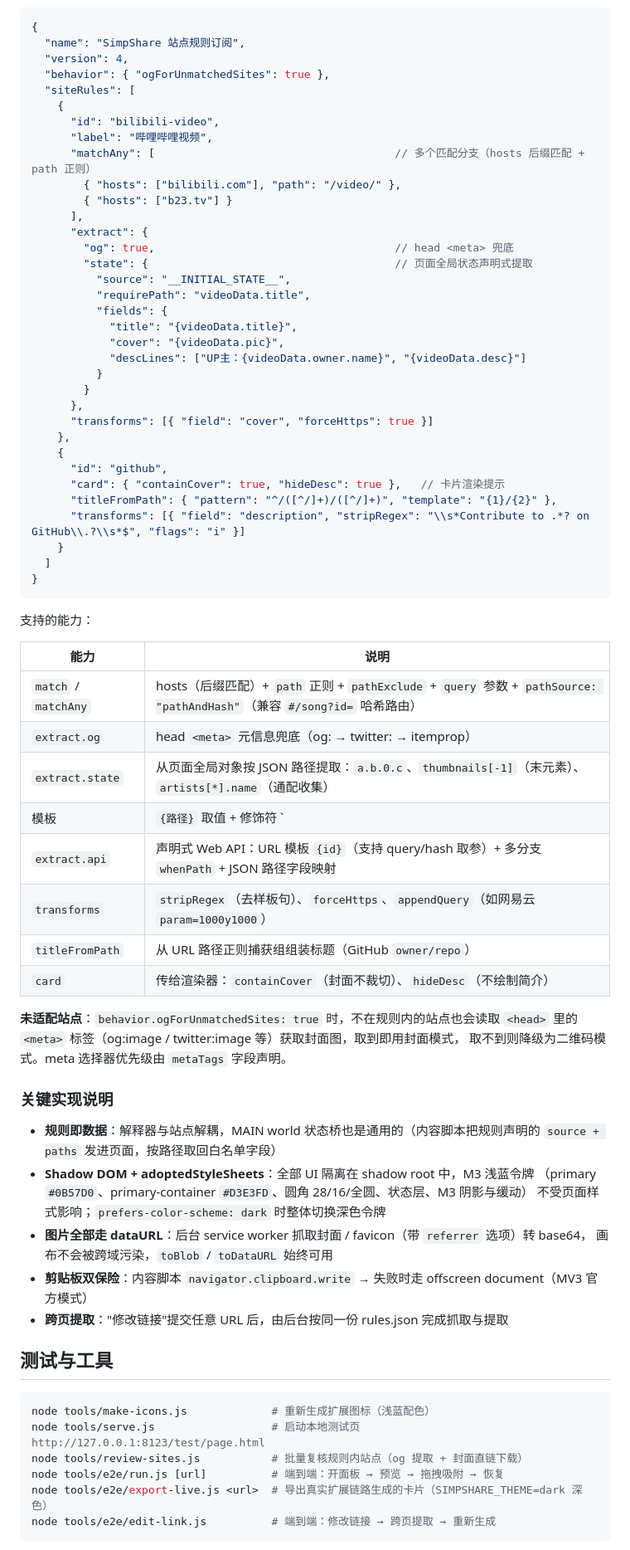
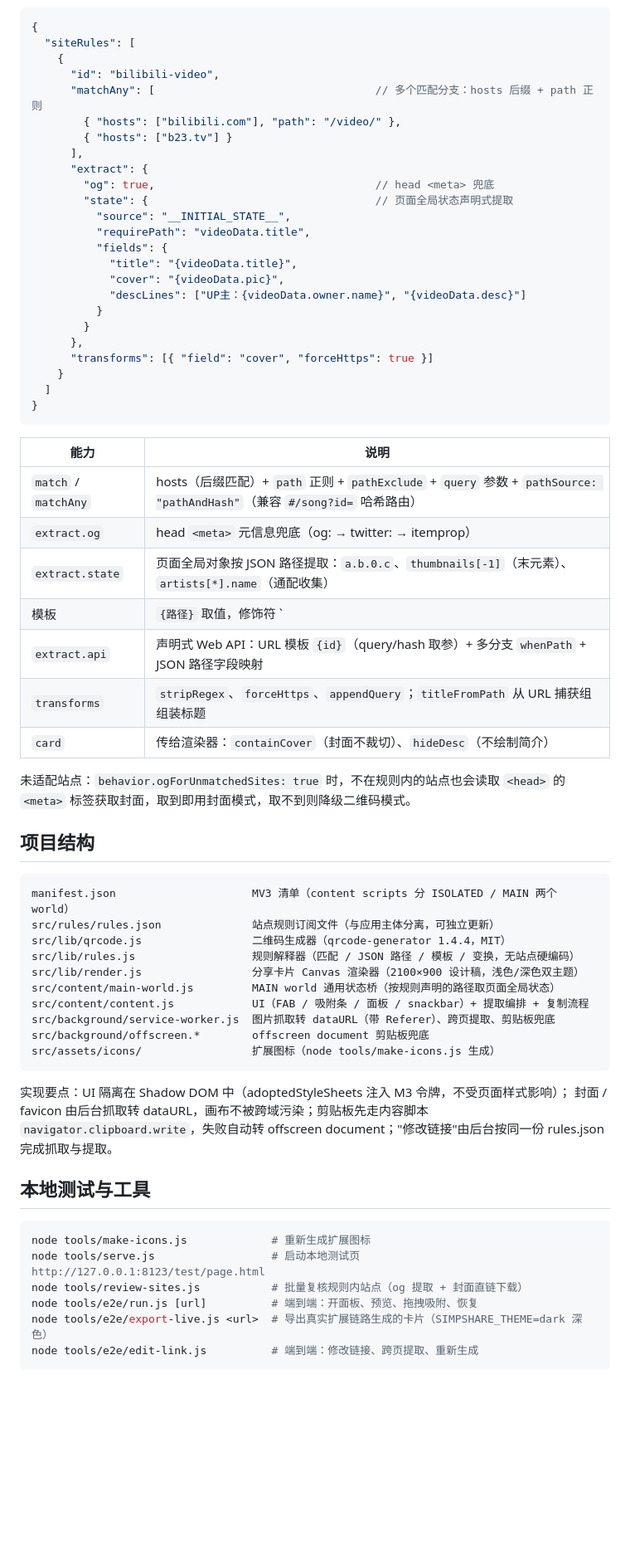
Before and after one commit to nekoslio/SimpShare, a Markdown page: README.md, the part around one of its changes. Shown at 83% size. GitHub-like rendering; blank space fills up the shorter version.

````diff
--- a/README.md
+++ b/README.md
@@ -121,20 +81,16 @@ src/assets/icons/                 扩展图标（node tools/make-icons.js 生成
 
 ```jsonc
 {
-  "name": "SimpShare 站点规则订阅",
-  "version": 4,
-  "behavior": { "ogForUnmatchedSites": true },
   "siteRules": [
     {
       "id": "bilibili-video",
-      "label": "哔哩哔哩视频",
-      "matchAny": [                                     // 多个匹配分支（hosts 后缀匹配 + path 正则）
+      "matchAny": [                                  // 多个匹配分支：hosts 后缀 + path 正则
         { "hosts": ["bilibili.com"], "path": "/video/" },
         { "hosts": ["b23.tv"] }
       ],
       "extract": {
-        "og": true,                                     // head <meta> 兜底
-        "state": {                                      // 页面全局状态声明式提取
+        "og": true,                                  // head <meta> 兜底
+        "state": {                                   // 页面全局状态声明式提取
           "source": "__INITIAL_STATE__",
           "requirePath": "videoData.title",
           "fields": {
@@ -145,54 +101,52 @@ src/assets/icons/                 扩展图标（node tools/make-icons.js 生成
         }
       },
       "transforms": [{ "field": "cover", "forceHttps": true }]
-    },
-    {
-      "id": "github",
-      "card": { "containCover": true, "hideDesc": true },   // 卡片渲染提示
-      "titleFromPath": { "pattern": "^/([^/]+)/([^/]+)", "template": "{1}/{2}" },
-      "transforms": [{ "field": "description", "stripRegex": "\\s*Contribute to .*? on GitHub\\.?\\s*$", "flags": "i" }]
     }
   ]
 }
 ```
 
-支持的能力：
-
 | 能力 | 说明 |
 | --- | --- |
 | `match` / `matchAny` | hosts（后缀匹配）+ `path` 正则 + `pathExclude` + `query` 参数 + `pathSource: "pathAndHash"`（兼容 `#/song?id=` 哈希路由） |
 | `extract.og` | head `<meta>` 元信息兜底（og: → twitter: → itemprop） |
-| `extract.state` | 从页面全局对象按 JSON 路径提取：`a.b.0.c`、`thumbnails[-1]`（末元素）、`artists[*].name`（通配收集） |
-| 模板 | `{路径}` 取值 + 修饰符 `|join '分隔符'`、`|fallback 路径`、`|clip 160`；占位符取不到值时整行自动丢弃 |
-| `extract.api` | 声明式 Web API：URL 模板 `{id}`（支持 query/hash 取参）+ 多分支 `whenPath` + JSON 路径字段映射 |
-| `transforms` | `stripRegex`（去样板句）、`forceHttps`、`appendQuery`（如网易云 `param=1000y1000`） |
-| `titleFromPath` | 从 URL 路径正则捕获组组装标题（GitHub `owner/repo`） |
+| `extract.state` | 页面全局对象按 JSON 路径提取：`a.b.0.c`、`thumbnails[-1]`（末元素）、`artists[*].name`（通配收集） |
+| 模板 | `{路径}` 取值，修饰符 `|join '分隔符'`、`|fallback 路径`、`|clip 160`；占位符取不到值时整行丢弃 |
+| `extract.api` | 声明式 Web API：URL 模板 `{id}`（query/hash 取参）+ 多分支 `whenPath` + JSON 路径字段映射 |
+| `transforms` | `stripRegex`、`forceHttps`、`appendQuery`；`titleFromPath` 从 URL 捕获组组装标题 |
 | `card` | 传给渲染器：`containCover`（封面不裁切）、`hideDesc`（不绘制简介） |
 
-**未适配站点**：`behavior.ogForUnmatchedSites: true` 时，不在规则内的站点也会读取
-`<head>` 里的 `<meta>` 标签（og:image / twitter:image 等）获取封面图，取到即用封面模式，
-取不到则降级为二维码模式。meta 选择器优先级由 `metaTags` 字段声明。
+未适配站点：`behavior.ogForUnmatchedSites: true` 时，不在规则内的站点也会读取 `<head>`
+的 `<meta>` 标签获取封面，取到即用封面模式，取不到则降级二维码模式。
 
-### 关键实现说明
+## 项目结构
 
-- **规则即数据**：解释器与站点解耦，MAIN world 状态桥也是通用的（内容脚本把规则声明的
-  `source + paths` 发进页面，按路径取回白名单字段）
-- **Shadow DOM + adoptedStyleSheets**：全部 UI 隔离在 shadow root 中，M3 浅蓝令牌
-  （primary `#0B57D0`、primary-container `#D3E3FD`、圆角 28/16/全圆、状态层、M3 阴影与缓动）
-  不受页面样式影响；`prefers-color-scheme: dark` 时整体切换深色令牌
-- **图片全部走 dataURL**：后台 service worker 抓取封面 / favicon（带 `referrer` 选项）转 base64，
-  画布不会被跨域污染，`toBlob` / `toDataURL` 始终可用
-- **剪贴板双保险**：内容脚本 `navigator.clipboard.write` → 失败时走 offscreen document（MV3 官方模式）
-- **跨页提取**："修改链接"提交任意 URL 后，由后台按同一份 rules.json 完成抓取与提取
+```
+manifest.json                     MV3 清单（content scripts 分 ISOLATED / MAIN 两个 world）
+src/rules/rules.json              站点规则订阅文件（与应用主体分离，可独立更新）
+src/lib/qrcode.js                 二维码生成器（qrcode-generator 1.4.4，MIT）
+src/lib/rules.js                  规则解释器（匹配 / JSON 路径 / 模板 / 变换，无站点硬编码）
+src/lib/render.js                 分享卡片 Canvas 渲染器（2100×900 设计稿，浅色/深色双主题）
+src/content/main-world.js         MAIN world 通用状态桥（按规则声明的路径取页面全局状态）
+src/content/content.js            UI（FAB / 吸附条 / 面板 / snackbar）+ 提取编排 + 复制流程
+src/background/service-worker.js  图片抓取转 dataURL（带 Referer）、跨页提取、剪贴板兜底
+src/background/offscreen.*        offscreen document 剪贴板兜底
+src/assets/icons/                 扩展图标（node tools/make-icons.js 生成）
+```
 
-## 测试与工具
+实现要点：UI 隔离在 Shadow DOM 中（adoptedStyleSheets 注入 M3 令牌，不受页面样式影响）；
+封面 / favicon 由后台抓取转 dataURL，画布不被跨域污染；剪贴板先走内容脚本
+`navigator.clipboard.write`，失败自动转 offscreen document；"修改链接"由后台按同一份
+rules.json 完成抓取与提取。
+
+## 本地测试与工具
 
 ```bash
-node tools/make-icons.js             # 重新生成扩展图标（浅蓝配色）
+node tools/make-icons.js             # 重新生成扩展图标
 node tools/serve.js                  # 启动本地测试页 http://127.0.0.1:8123/test/page.html
 node tools/review-sites.js           # 批量复核规则内站点（og 提取 + 封面直链下载）
-node tools/e2e/run.js [url]          # 端到端：开面板 → 预览 → 拖拽吸附 → 恢复
+node tools/e2e/run.js [url]          # 端到端：开面板、预览、拖拽吸附、恢复
 node tools/e2e/export-live.js <url>  # 导出真实扩展链路生成的卡片（SIMPSHARE_THEME=dark 深色）
-node tools/e2e/edit-link.js          # 端到端：修改链接 → 跨页提取 → 重新生成
+node tools/e2e/edit-link.js          # 端到端：修改链接、跨页提取、重新生成
 ```
 
````
Also changed, not shown: other parts of README.md (+54 -95 lines).
